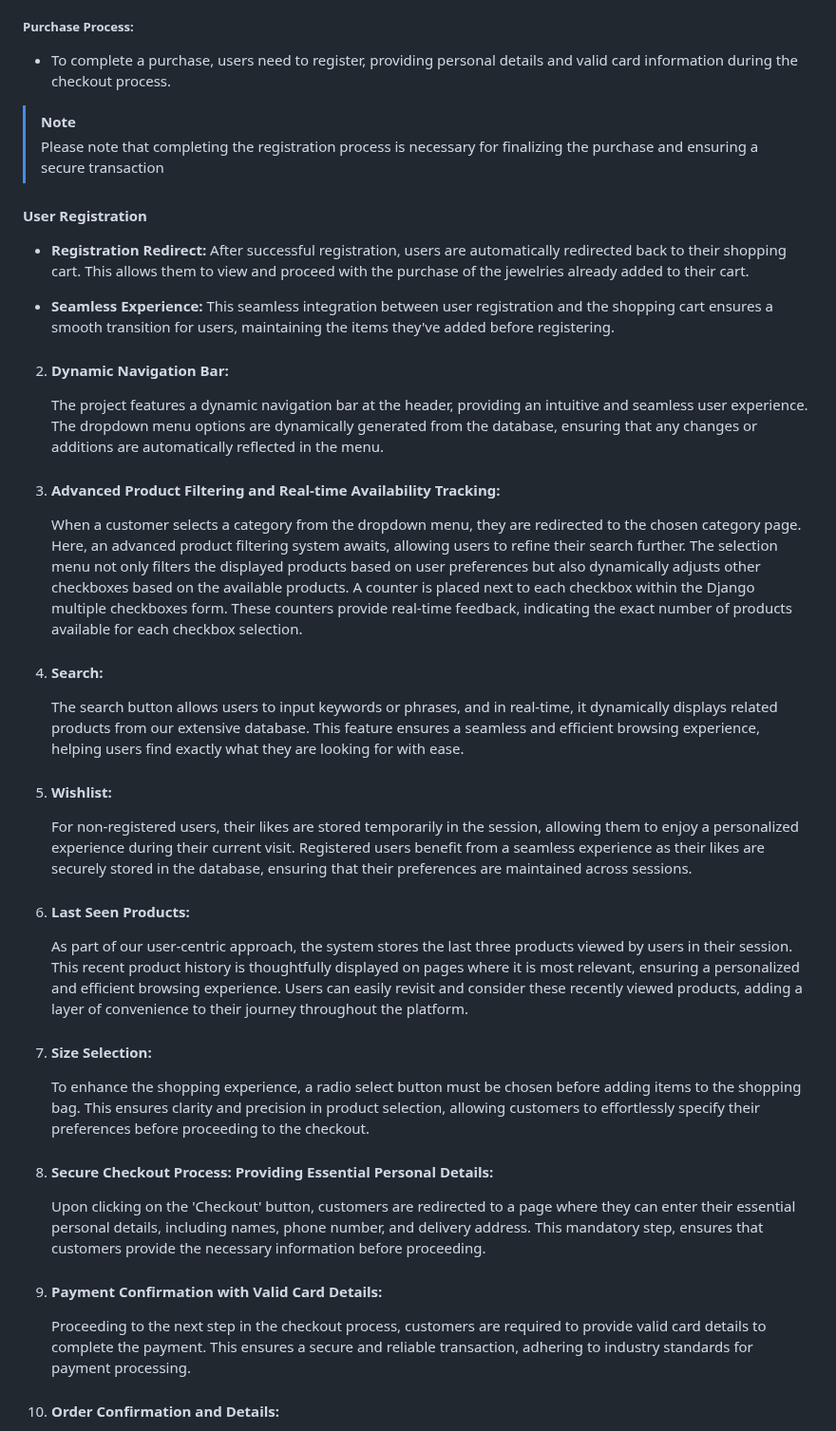
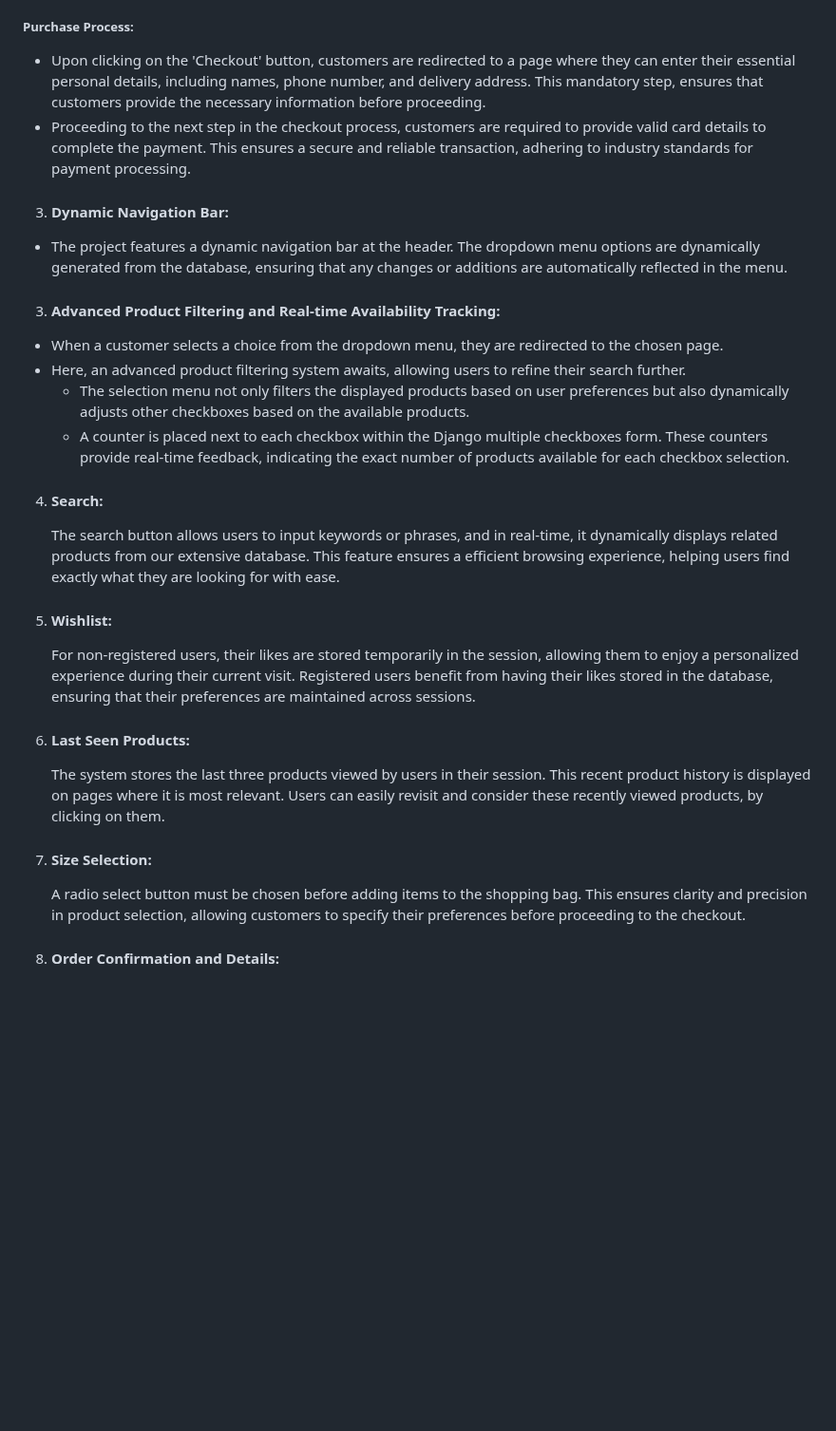
Before and after one commit to BeatrisIlieva/django-gems, a Markdown page: README.md, the part around the change. Shown at 95% size. Drawn GitHub-style; blank space fills up the shorter version.

```diff
--- a/README.md
+++ b/README.md
@@ -82,50 +82,33 @@
   - Our system is designed with dedicated settings and functions to ensure that the session key remains associated with the user's cart and account even after completing the registration process.
   - After a customer completes the registration, they will be redirected back to their shopping cart. All the items they had selected before registering will still be there, ready for them to proceed with their purchase.
 ##### Purchase Process:
-- To complete a purchase, users need to register, providing personal details and valid card information during the checkout process.
-> [!NOTE]
-> Please note that completing the registration process is necessary for finalizing the purchase and ensuring a secure transaction
+- Upon clicking on the 'Checkout' button, customers are redirected to a page where they can enter their essential personal details, including names, phone number, and delivery address. This mandatory step, ensures that customers provide the necessary information before proceeding.
+- Proceeding to the next step in the checkout process, customers are required to provide valid card details to complete the payment. This ensures a secure and reliable transaction, adhering to industry standards for payment processing.
 
-#### User Registration
-
-- **Registration Redirect:**
-  After successful registration, users are automatically redirected back to their shopping cart. This allows them to view and proceed with the purchase of the jewelries already added to their cart.
-
-- **Seamless Experience:**
-  This seamless integration between user registration and the shopping cart ensures a smooth transition for users, maintaining the items they've added before registering.
-
-2. #### Dynamic Navigation Bar:
-
-    The project features a dynamic navigation bar at the header, providing an intuitive and seamless user experience. The dropdown menu options are dynamically generated from the database, ensuring that any changes or additions are automatically reflected in the menu.
+3. #### Dynamic Navigation Bar:
+- The project features a dynamic navigation bar at the header. The dropdown menu options are dynamically generated from the database, ensuring that any changes or additions are automatically reflected in the menu.
 
 3. #### Advanced Product Filtering and Real-time Availability Tracking:
-
-     When a customer selects a category from the dropdown menu, they are redirected to the chosen category page. Here, an advanced product filtering system awaits, allowing users to refine their search further. The selection menu not only filters the displayed products based on user preferences but also dynamically adjusts other checkboxes based on the available products. A counter is placed next to each checkbox within the Django multiple checkboxes form. These counters provide real-time feedback, indicating the exact number of products available for each checkbox selection.
+- When a customer selects a choice from the dropdown menu, they are redirected to the chosen page.
+- Here, an advanced product filtering system awaits, allowing users to refine their search further.
+  - The selection menu not only filters the displayed products based on user preferences but also dynamically adjusts other checkboxes based on the available products.
+  - A counter is placed next to each checkbox within the Django multiple checkboxes form. These counters provide real-time feedback, indicating the exact number of products available for each checkbox selection.
 
 4. #### Search:
 
-     The search button allows users to input keywords or phrases, and in real-time, it dynamically displays related products from our extensive database. This feature ensures a seamless and efficient browsing experience, helping users find exactly what they are looking for with ease.
+     The search button allows users to input keywords or phrases, and in real-time, it dynamically displays related products from our extensive database. This feature ensures a efficient browsing experience, helping users find exactly what they are looking for with ease.
 
 5. #### Wishlist:
 
-     For non-registered users, their likes are stored temporarily in the session, allowing them to enjoy a personalized experience during their current visit. Registered users benefit from a seamless experience as their likes are securely stored in the database, ensuring that their preferences are maintained across sessions.
+     For non-registered users, their likes are stored temporarily in the session, allowing them to enjoy a personalized experience during their current visit. Registered users benefit from having their likes stored in the database, ensuring that their preferences are maintained across sessions.
 
 6. #### Last Seen Products:
 
-     As part of our user-centric approach, the system stores the last three products viewed by users in their session. This recent product history is thoughtfully displayed on pages where it is most relevant, ensuring a personalized and efficient browsing experience. Users can easily revisit and consider these recently viewed products, adding a layer of convenience to their journey throughout the platform.
-
+     The system stores the last three products viewed by users in their session. This recent product history is displayed on pages where it is most relevant. Users can easily revisit and consider these recently viewed products, by clicking on them.
 
 7. #### Size Selection:
 
-     To enhance the shopping experience, a radio select button must be chosen before adding items to the shopping bag. This ensures clarity and precision in product selection, allowing customers to effortlessly specify their preferences before proceeding to the checkout.
-
-8. #### Secure Checkout Process: Providing Essential Personal Details:
-
-     Upon clicking on the 'Checkout' button, customers are redirected to a page where they can enter their essential personal details, including names, phone number, and delivery address. This mandatory step, ensures that customers provide the necessary information before proceeding.
-
-9. #### Payment Confirmation with Valid Card Details:
-
-     Proceeding to the next step in the checkout process, customers are required to provide valid card details to complete the payment. This ensures a secure and reliable transaction, adhering to industry standards for payment processing.
+     A radio select button must be chosen before adding items to the shopping bag. This ensures clarity and precision in product selection, allowing customers to specify their preferences before proceeding to the checkout.
 
 10. #### Order Confirmation and Details:
 
```
